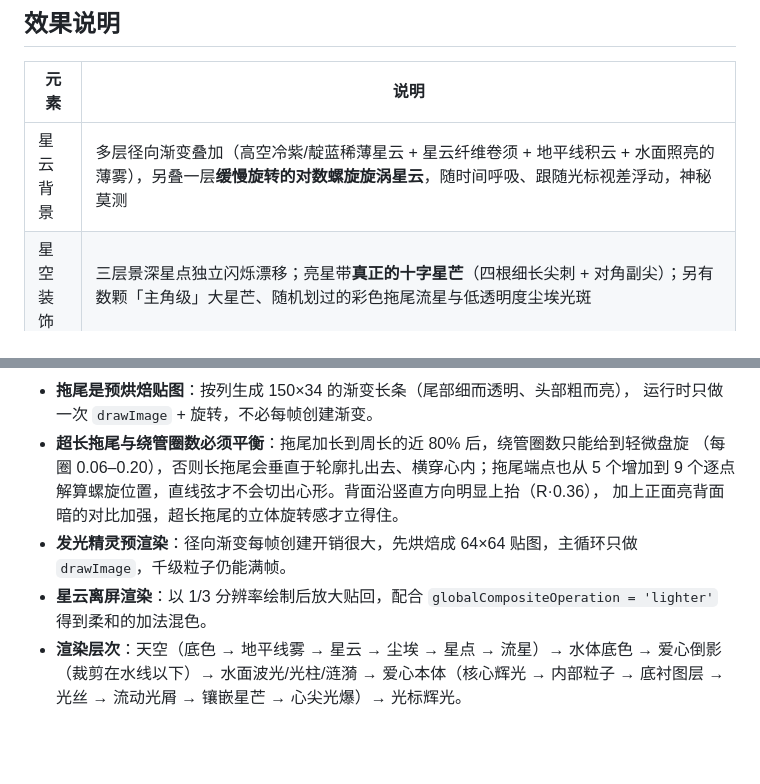
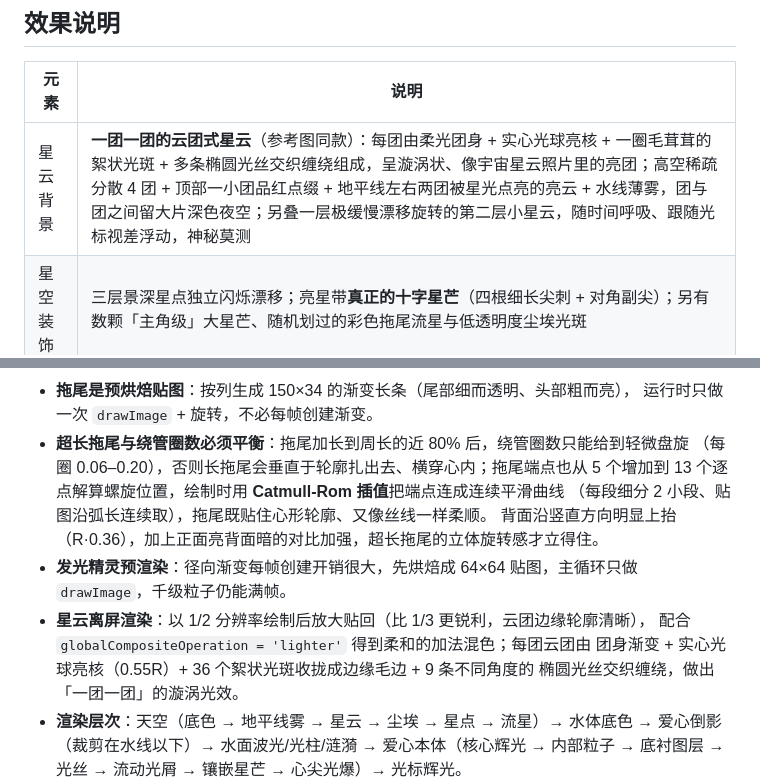
Before and after one commit to ziyu-lz/lz-zxy, a Markdown page: README.md, 2 parts joined by grey strips. GitHub-like rendering; blank space fills up the shorter version.

Commit message:
docs: update README for v2 nebula & meteor tails

```diff
--- a/README.md
+++ b/README.md
@@ -30,7 +30,7 @@ python -m http.server 8080
 
 | 元素 | 说明 |
 | --- | --- |
-| 星云背景 | 多层径向渐变叠加（高空冷紫/靛蓝稀薄星云 + 星云纤维卷须 + 地平线积云 + 水面照亮的薄雾），另叠一层**缓慢旋转的对数螺旋旋涡星云**，随时间呼吸、跟随光标视差浮动，神秘莫测 |
+| 星云背景 | **一团一团的云团式星云**（参考图同款）：每团由柔光团身 + 实心光球亮核 + 一圈毛茸茸的絮状光斑 + 多条椭圆光丝交织缠绕组成，呈漩涡状、像宇宙星云照片里的亮团；高空稀疏分散 4 团 + 顶部一小团品红点缀 + 地平线左右两团被星光点亮的亮云 + 水线薄雾，团与团之间留大片深色夜空；另叠一层极缓慢漂移旋转的第二层小星云，随时间呼吸、跟随光标视差浮动，神秘莫测 |
 | 星空装饰 | 三层景深星点独立闪烁漂移；亮星带**真正的十字星芒**（四根细长尖刺 + 对角副尖）；另有数颗「主角级」大星芒、随机划过的彩色拖尾流星与低透明度尘埃光斑 |
 | 爱心边界 | 极淡的管状底光描出轮廓（空隙里散着碎钻、玻璃珠体与十字星芒，外加两条穿心而过的行星轨道环），边界主体由**三维螺旋光屑**（见下行）构成 |
 | 丝间光屑 | 沿轮廓正逆向流动的**超长拖尾流星光屑**（拖尾约为周长 29%–79%，普通版三倍），每颗贴在以心形轮廓为中心线的「圆管」表面做**三维螺旋旋转**：绕到正面变粗变亮、背面变细变暗，并沿竖直方向微微上抬模拟俯视视角；高亮持续闪烁并偶发爆闪，头部带亮核 |
@@ -92,10 +92,14 @@ python -m http.server 8080
   运行时只做一次 `drawImage` + 旋转，不必每帧创建渐变。
 - **超长拖尾与绕管圈数必须平衡**：拖尾加长到周长的近 80% 后，绕管圈数只能给到轻微盘旋
   （每圈 0.06–0.20），否则长拖尾会垂直于轮廓扎出去、横穿心内；拖尾端点也从 5 个增加到
-  9 个逐点解算螺旋位置，直线弦才不会切出心形。背面沿竖直方向明显上抬（R·0.36），
-  加上正面亮背面暗的对比加强，超长拖尾的立体旋转感才立得住。
+  13 个逐点解算螺旋位置，绘制时用 **Catmull-Rom 插值**把端点连成连续平滑曲线
+  （每段细分 2 小段、贴图沿弧长连续取），拖尾既贴住心形轮廓、又像丝线一样柔顺。
+  背面沿竖直方向明显上抬（R·0.36），加上正面亮背面暗的对比加强，超长拖尾的立体旋转感才立得住。
 - **发光精灵预渲染**：径向渐变每帧创建开销很大，先烘焙成 64×64 贴图，主循环只做 `drawImage`，千级粒子仍能满帧。
-- **星云离屏渲染**：以 1/3 分辨率绘制后放大贴回，配合 `globalCompositeOperation = 'lighter'` 得到柔和的加法混色。
+- **星云离屏渲染**：以 1/2 分辨率绘制后放大贴回（比 1/3 更锐利，云团边缘轮廓清晰），
+  配合 `globalCompositeOperation = 'lighter'` 得到柔和的加法混色；每团云团由
+  团身渐变 + 实心光球亮核（0.55R）+ 36 个絮状光斑收拢成边缘毛边 + 9 条不同角度的
+  椭圆光丝交织缠绕，做出「一团一团」的漩涡光效。
 - **渲染层次**：天空（底色 → 地平线雾 → 星云 → 尘埃 → 星点 → 流星）→ 水体底色 → 爱心倒影
   （裁剪在水线以下）→ 水面波光/光柱/涟漪 → 爱心本体（核心辉光 → 内部粒子 → 底衬图层 →
   光丝 → 流动光屑 → 镶嵌星芒 → 心尖光爆）→ 光标辉光。
```
